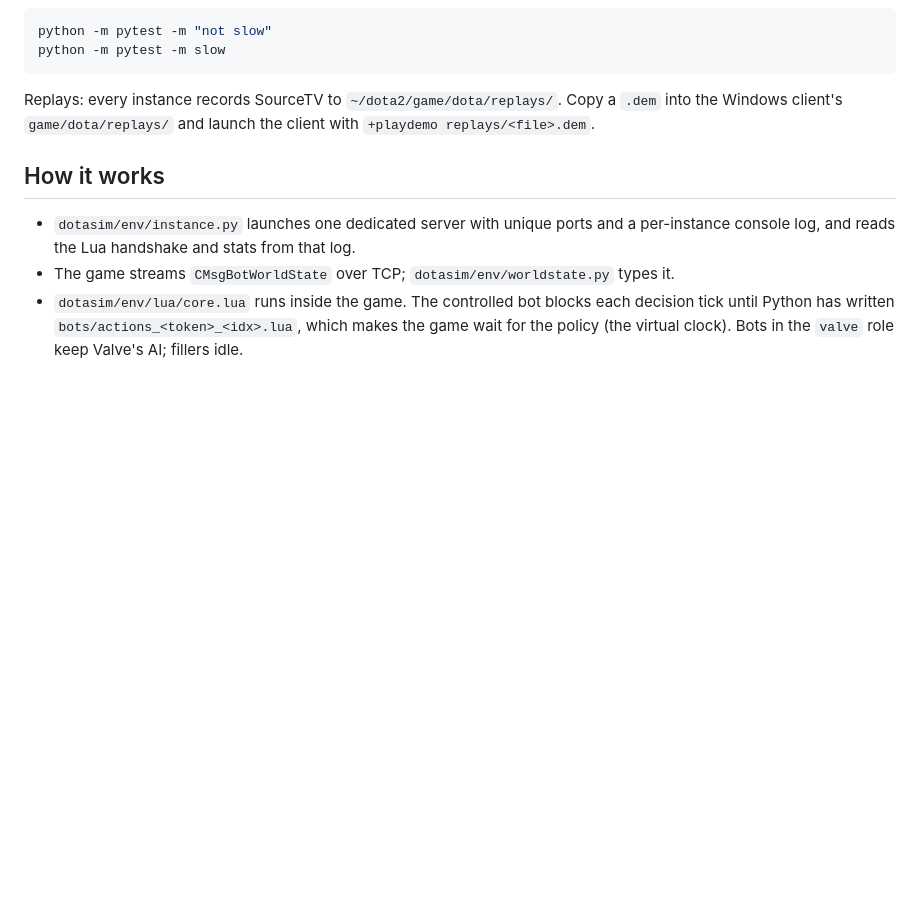
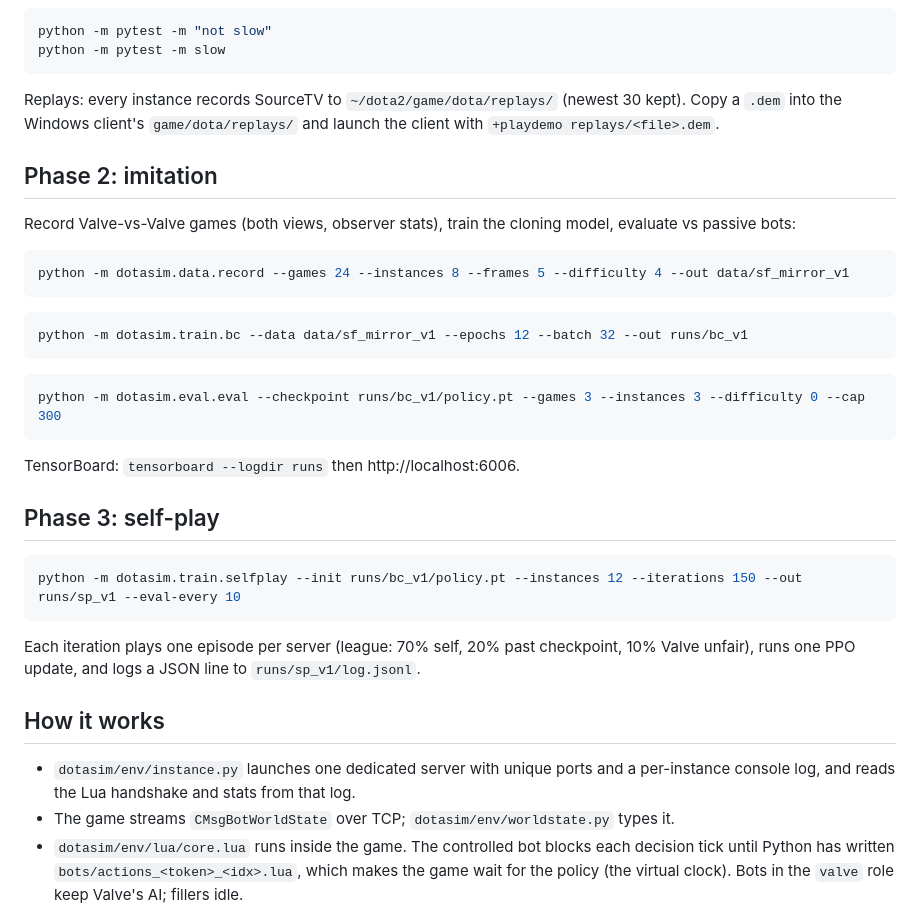
Before and after one commit to wience/dotasim, a Markdown page: README.md, the part around the change. Drawn GitHub-style; blank space fills up the shorter version.

Commit message:
docs: phase 2 and 3 commands in README

````diff
--- a/README.md
+++ b/README.md
@@ -52,8 +52,35 @@ python -m pytest -m "not slow"
 python -m pytest -m slow
 ```
 
-Replays: every instance records SourceTV to `~/dota2/game/dota/replays/`. Copy a `.dem` into the
-Windows client's `game/dota/replays/` and launch the client with `+playdemo replays/<file>.dem`.
+Replays: every instance records SourceTV to `~/dota2/game/dota/replays/` (newest 30 kept). Copy a `.dem`
+into the Windows client's `game/dota/replays/` and launch the client with `+playdemo replays/<file>.dem`.
+
+## Phase 2: imitation
+
+Record Valve-vs-Valve games (both views, observer stats), train the cloning model, evaluate vs passive bots:
+
+```bash
+python -m dotasim.data.record --games 24 --instances 8 --frames 5 --difficulty 4 --out data/sf_mirror_v1
+```
+
+```bash
+python -m dotasim.train.bc --data data/sf_mirror_v1 --epochs 12 --batch 32 --out runs/bc_v1
+```
+
+```bash
+python -m dotasim.eval.eval --checkpoint runs/bc_v1/policy.pt --games 3 --instances 3 --difficulty 0 --cap 300
+```
+
+TensorBoard: `tensorboard --logdir runs` then http://localhost:6006.
+
+## Phase 3: self-play
+
+```bash
+python -m dotasim.train.selfplay --init runs/bc_v1/policy.pt --instances 12 --iterations 150 --out runs/sp_v1 --eval-every 10
+```
+
+Each iteration plays one episode per server (league: 70% self, 20% past checkpoint, 10% Valve unfair),
+runs one PPO update, and logs a JSON line to `runs/sp_v1/log.jsonl`.
 
 ## How it works
 
````
